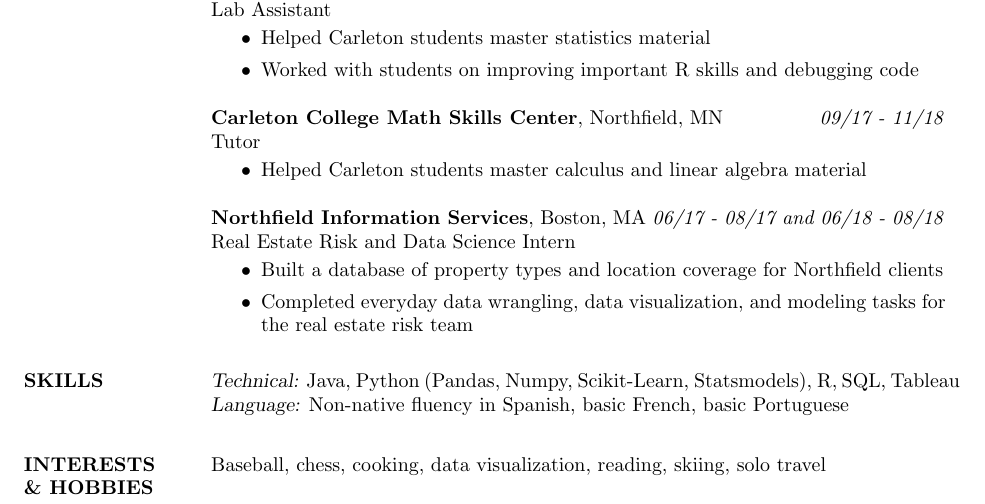
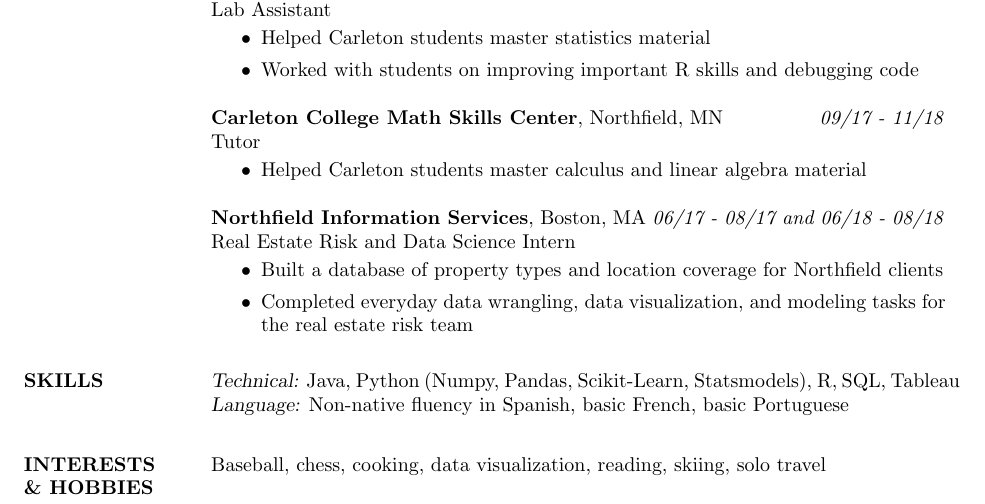
Before and after one commit to mrkaye97/mrkaye97.github.io, a LaTeX CV (Matthew_Kaye_Resume.tex): part of the page, cut so that both start at the same text. Compiled offline with pdfLaTeX.

Commit message:
res update

```diff
--- a/Matthew_Kaye_Resume.tex
+++ b/Matthew_Kaye_Resume.tex
@@ -81,7 +81,7 @@
 
 
 \section{SKILLS}
-{\sl Technical:} Java, Python (Pandas, Numpy, Scikit-Learn, Statsmodels), R, SQL, Tableau\\ \smallskip
+{\sl Technical:} Java, Python (Numpy, Pandas, Scikit-Learn, Statsmodels), R, SQL, Tableau\\ \smallskip
 {\sl Language:} Non-native fluency in Spanish, basic French, basic Portuguese
 
 \section{INTERESTS \\\& HOBBIES}
```
Also changed, not shown: Matthew_Kaye_Resume.pdf.
